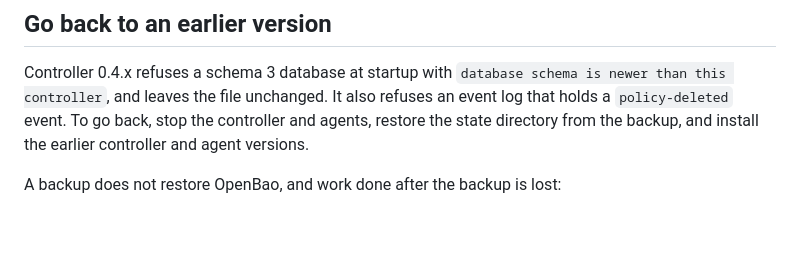
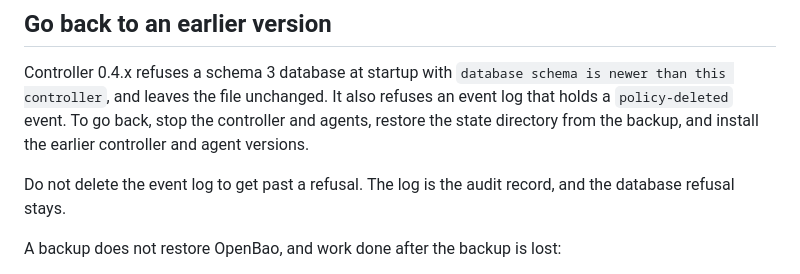
Before and after one commit to wyrd-company/wyrwood, a Markdown page: docs/user/install.md, the part around the change. GitHub-like rendering; blank space fills up the shorter version.

Commit message:
docs: warn against deleting the event log to go back
Co-Authored-By: Claude Opus 5.5 <noreply@anthropic.com>

```diff
--- a/docs/user/install.md
+++ b/docs/user/install.md
@@ -320,6 +320,9 @@ It also refuses an event log that holds a `policy-deleted` event. To go back,
 stop the controller and agents, restore the state directory from the backup, and
 install the earlier controller and agent versions.
 
+Do not delete the event log to get past a refusal. The log is the audit record,
+and the database refusal stays.
+
 A backup does not restore OpenBao, and work done after the backup is lost:
 
 - OpenBao policies and AppRoles created after the backup stay in OpenBao. Remove
```
